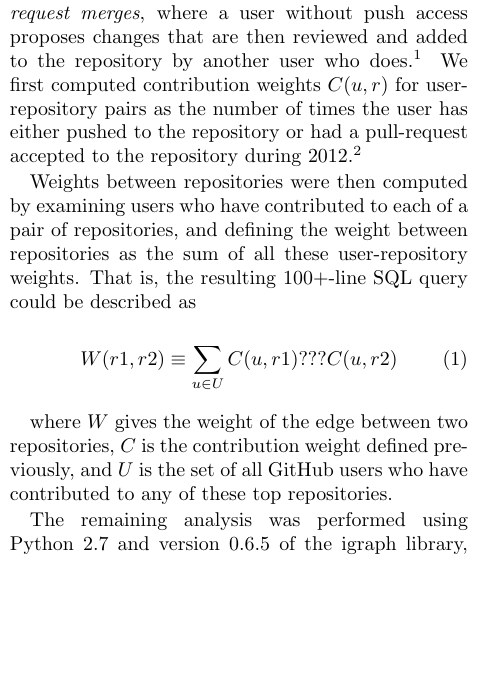
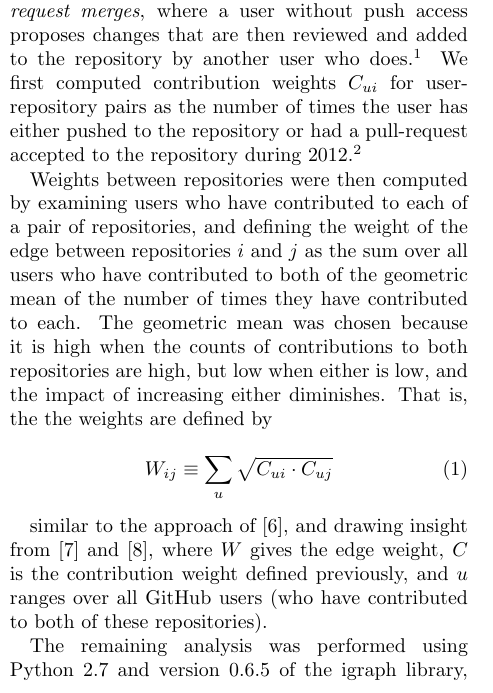
Before and after one commit to coyotebush/github-network-analysis, a LaTeX document (report/github.tex): part of one column of page 1 of 3, cut so that both start at the same text, the shorter picture padded with empty space. Compiled offline with pdfLaTeX.

Commit message:
geometric mean

```diff
--- a/report/github.tex
+++ b/report/github.tex
@@ -61,7 +61,7 @@ user without push access proposes changes that are then reviewed and added to
 the repository by another user who does.\footnote{In preliminary analysis,
 accounting only for pushes resulted in a relatively disconnected graph,
 presumably because, as examined in \cite{khadke}, most users have push access to only a few related
-repositories.} We first computed contribution weights $C(u, r)$ for
+repositories.} We first computed contribution weights $C_{ui}$ for
 user-repository pairs as the number of times the user has either pushed to the
 repository or had a pull-request accepted to the repository during
 2012.\footnote{This counts pull-request merges for both the user who submitted
@@ -70,17 +70,22 @@ accounts for the work of reviewing a pull-request and better identifies
 repository maintainers.}
 
 Weights between repositories were then computed by examining users who have
-contributed to each of a pair of repositories, and defining the weight between
-repositories as the sum of all these user-repository weights. That is, the
-resulting 100+-line SQL query could be described as
+contributed to each of a pair of repositories, and defining the weight of the
+edge between repositories $i$ and $j$ as the sum over all users who have
+contributed to both of the geometric mean of the number of times they have
+contributed to each. The geometric mean was chosen because it is high when the
+counts of contributions to both repositories are high, but low when either is
+low, and the impact of increasing either diminishes. That is, the the weights
+are defined by
 
 \begin{equation}
-    W(r1, r2) \equiv \sum_{u \in U} C(u, r1) ??? C(u, r2)
+    W_{ij} \equiv \sum_u \sqrt{C_{ui} \cdot C_{uj}}
 \end{equation}
 
-where $W$ gives the weight of the edge between two repositories, $C$ is the
-contribution weight defined previously, and $U$ is the set of all GitHub users
-who have contributed to any of these top repositories.
+similar to the approach of \cite{marrama}, and drawing insight from
+\cite{opsahlproj} and \cite{opsahl11}, where $W$ gives the edge weight, $C$ is
+the contribution weight defined previously, and $u$ ranges over all GitHub users
+(who have contributed to both of these repositories).
 
 The remaining analysis was performed using Python 2.7 and version 0.6.5 of the
 igraph library, and visualizations were created using Gephi 0.8.2. The SQL and
```
Also changed, not shown: 2 other files.
